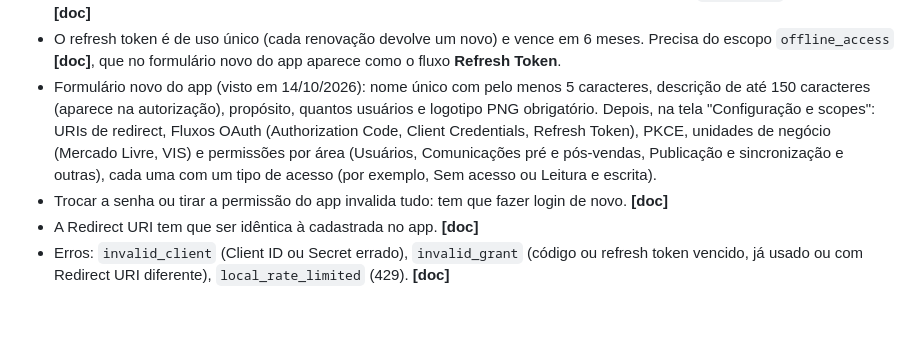
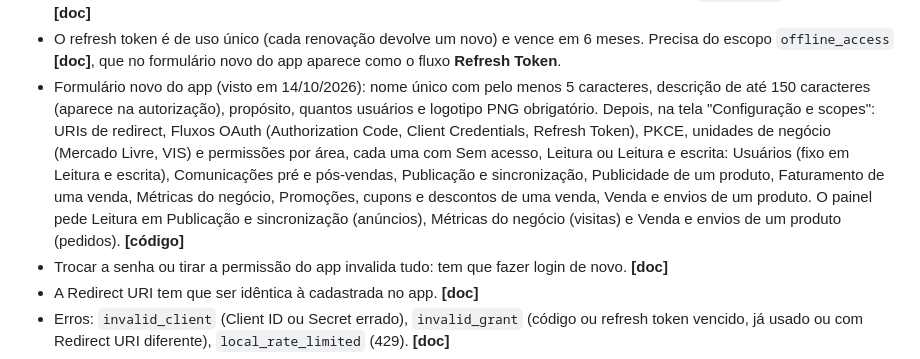
Before and after one commit to moratozk/Orzy, a Markdown page: docs/04-api-mercado-livre.md, the part around the change. GitHub-like rendering; blank space fills up the shorter version.

```diff
--- a/docs/04-api-mercado-livre.md
+++ b/docs/04-api-mercado-livre.md
@@ -17,8 +17,11 @@ Legenda: **[doc]** está na documentação oficial · **[código]** é como o pa
 - Formulário novo do app (visto em 14/10/2026): nome único com pelo menos 5 caracteres, descrição de até 150 caracteres
   (aparece na autorização), propósito, quantos usuários e logotipo PNG obrigatório. Depois, na tela "Configuração e scopes":
   URIs de redirect, Fluxos OAuth (Authorization Code, Client Credentials, Refresh Token), PKCE, unidades de negócio
-  (Mercado Livre, VIS) e permissões por área (Usuários, Comunicações pré e pós-vendas, Publicação e sincronização e outras),
-  cada uma com um tipo de acesso (por exemplo, Sem acesso ou Leitura e escrita).
+  (Mercado Livre, VIS) e permissões por área, cada uma com Sem acesso, Leitura ou Leitura e escrita: Usuários (fixo em
+  Leitura e escrita), Comunicações pré e pós-vendas, Publicação e sincronização, Publicidade de um produto, Faturamento
+  de uma venda, Métricas do negócio, Promoções, cupons e descontos de uma venda, Venda e envios de um produto.
+  O painel pede Leitura em Publicação e sincronização (anúncios), Métricas do negócio (visitas) e Venda e envios
+  de um produto (pedidos). **[código]**
 - Trocar a senha ou tirar a permissão do app invalida tudo: tem que fazer login de novo. **[doc]**
 - A Redirect URI tem que ser idêntica à cadastrada no app. **[doc]**
 - Erros: `invalid_client` (Client ID ou Secret errado), `invalid_grant` (código ou refresh token vencido, já usado ou com Redirect URI diferente), `local_rate_limited` (429). **[doc]**
```
Also changed, not shown: painel-ml/LEIA-ME.md (+3 -3 lines).
